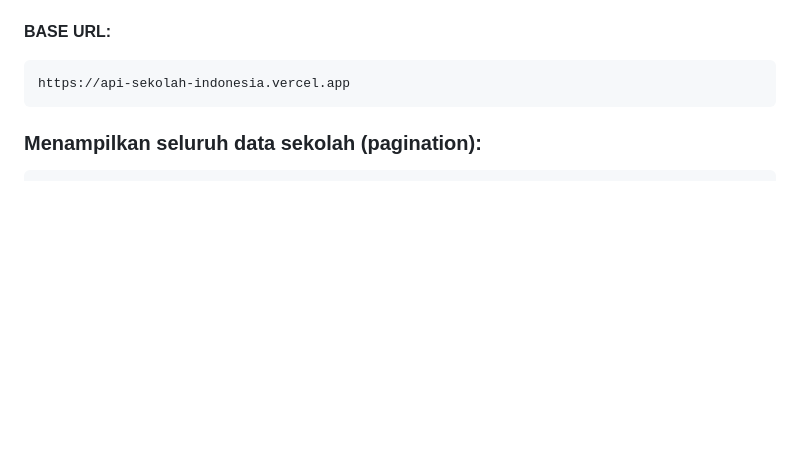
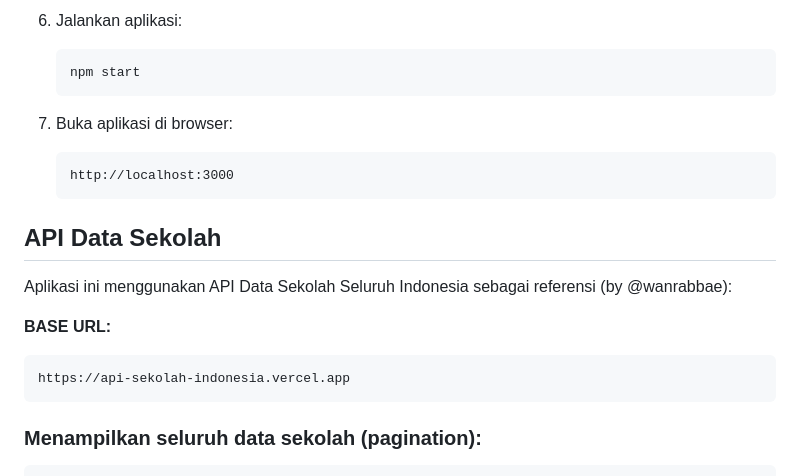
Before and after one commit to duwiarsana/Data-Sekolah, a Markdown page: README.md, the part around the change printed below. Drawn GitHub-style; blank space fills up the shorter version.

````diff
--- a/README.md
+++ b/README.md
@@ -6,3 +129,16 @@ Aplikasi ini menggunakan API gratis Data Sekolah Seluruh Indonesia dari:
+6. Jalankan aplikasi:
+   ```bash
+   npm start
+   ```
+
+7. Buka aplikasi di browser:
+   ```
+   http://localhost:3000
+   ```
+
+## API Data Sekolah
+
+Aplikasi ini menggunakan API Data Sekolah Seluruh Indonesia sebagai referensi (by @wanrabbae):
 
 **BASE URL:**
 ```
````
Also changed, not shown: other parts of README.md (+132 -3 lines), screen-shot/Screenshot 2025-05-19 at 4.51.09 PM.png (added), 1 other file.
